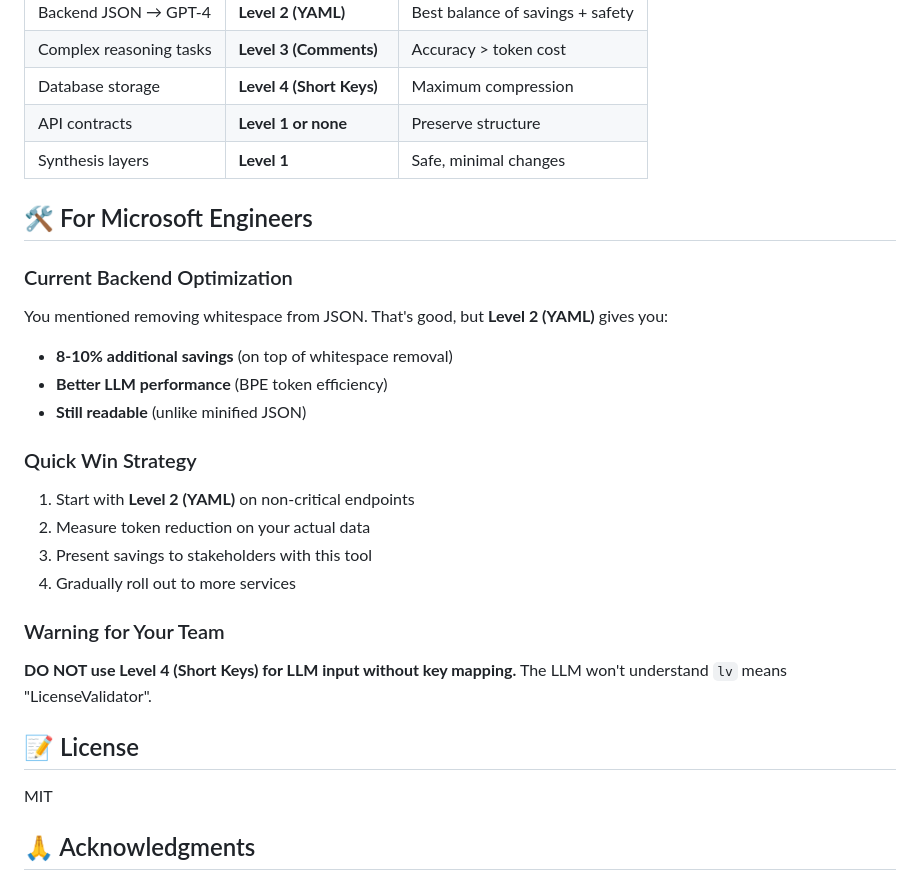
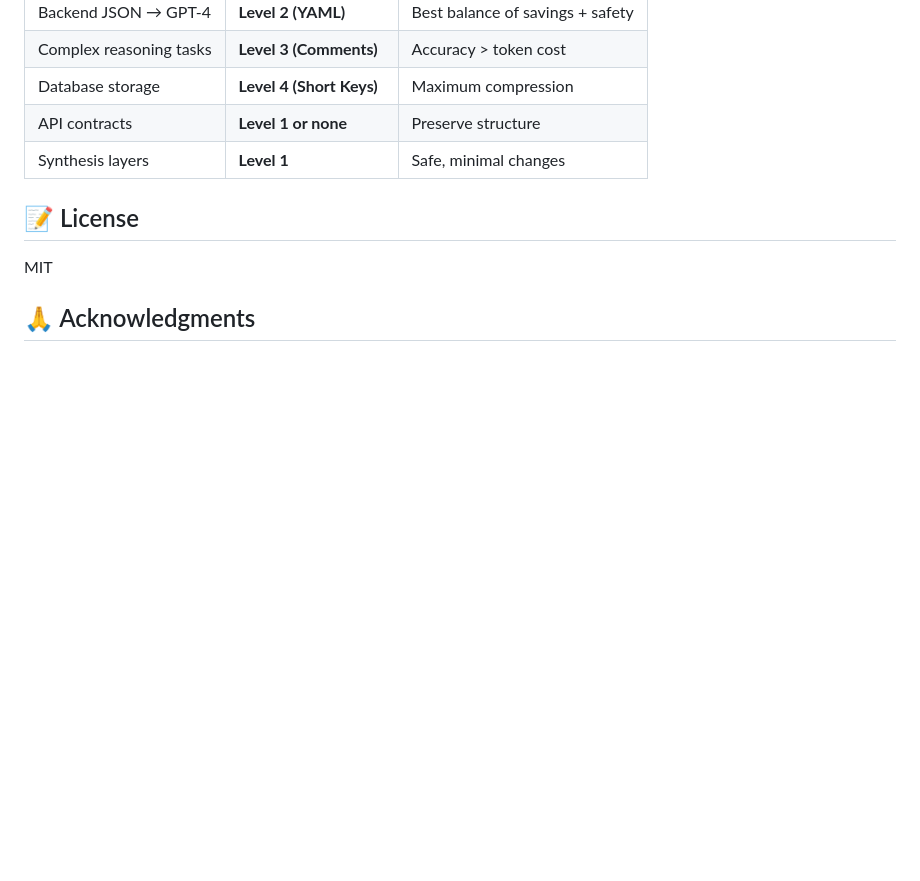
Before and after one commit to Aanerud/token-optimizer, a Markdown page: README.md, the part around the change. GitHub-like rendering; blank space fills up the shorter version.

Commit message:
Remove backend optimization section for Microsoft Engineers
Removed section for Microsoft Engineers regarding backend optimization strategies and warnings.

```diff
--- a/README.md
+++ b/README.md
@@ -157,23 +157,6 @@ Paste your JSON or the provided Reza example:
 | API contracts | **Level 1 or none** | Preserve structure |
 | Synthesis layers | **Level 1** | Safe, minimal changes |
 
-## 🛠️ For Microsoft Engineers
-
-### Current Backend Optimization
-You mentioned removing whitespace from JSON. That's good, but **Level 2 (YAML)** gives you:
-- **8-10% additional savings** (on top of whitespace removal)
-- **Better LLM performance** (BPE token efficiency)
-- **Still readable** (unlike minified JSON)
-
-### Quick Win Strategy
-1. Start with **Level 2 (YAML)** on non-critical endpoints
-2. Measure token reduction on your actual data
-3. Present savings to stakeholders with this tool
-4. Gradually roll out to more services
-
-### Warning for Your Team
-**DO NOT use Level 4 (Short Keys) for LLM input without key mapping.** The LLM won't understand `lv` means "LicenseValidator".
-
 ## 📝 License
 
 MIT
```
